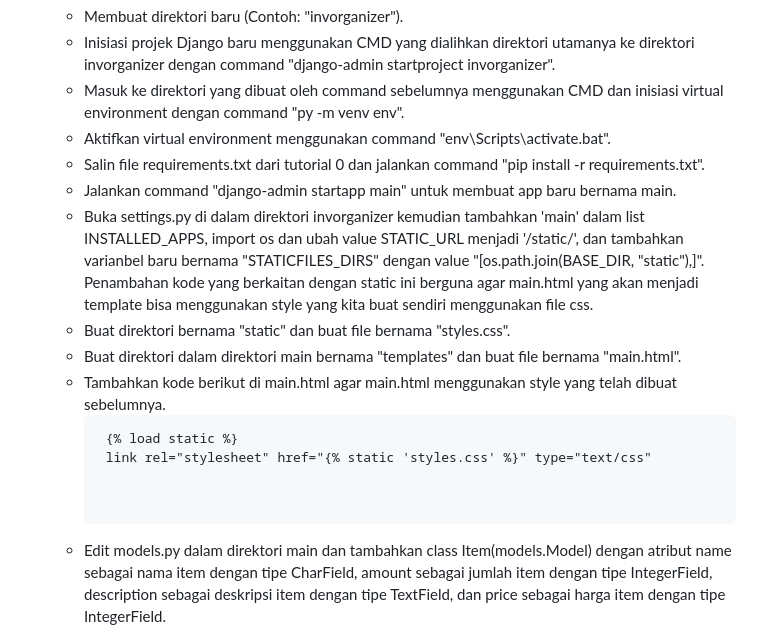
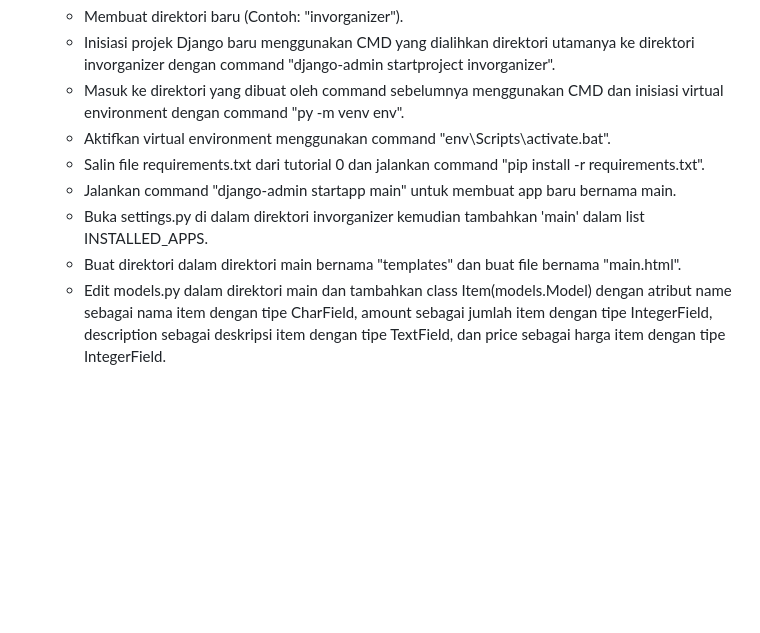
Before and after one commit to iqzaardiansyah/invorganizer, a Markdown page: README.md, the part around the change. Rendered like a GitHub page; blank space fills up the shorter version.

```diff
--- a/README.md
+++ b/README.md
@@ -9,12 +9,8 @@ https://invorganizer.adaptable.app/
    - Aktifkan virtual environment menggunakan command "env\Scripts\activate.bat".
    - Salin file requirements.txt dari tutorial 0 dan jalankan command "pip install -r requirements.txt".
    - Jalankan command "django-admin startapp main" untuk membuat app baru bernama main.
-   - Buka settings.py di dalam direktori invorganizer kemudian tambahkan 'main' dalam list INSTALLED_APPS, import os dan ubah value STATIC_URL menjadi '/static/', dan tambahkan varianbel baru bernama "STATICFILES_DIRS" dengan value "[os.path.join(BASE_DIR, "static"),]". Penambahan kode yang berkaitan dengan static ini berguna agar main.html yang akan menjadi template bisa menggunakan style yang kita buat sendiri menggunakan file css.
-   - Buat direktori bernama "static" dan buat file bernama "styles.css".
+   - Buka settings.py di dalam direktori invorganizer kemudian tambahkan 'main' dalam list INSTALLED_APPS.
    - Buat direktori dalam direktori main bernama "templates" dan buat file bernama "main.html".
-   - Tambahkan kode berikut di main.html agar main.html menggunakan style yang telah dibuat sebelumnya.
-     <pre> {% load static %}
-      link rel="stylesheet" href="{% static 'styles.css' %}" type="text/css" <pre>
    - Edit models.py dalam direktori main dan tambahkan class Item(models.Model) dengan atribut name sebagai nama item dengan tipe CharField, amount sebagai jumlah item dengan tipe IntegerField, description sebagai deskripsi item dengan tipe TextField, dan price sebagai harga item dengan tipe IntegerField.
    - Edit views.py agar menampilkan nama aplikasi, nama mahasiswa, dan kelas sesuai dengan tutorial 1.
    - Buat file bernama "urls.py" dalam direktori main dan isi dengan kode.<br>
```
